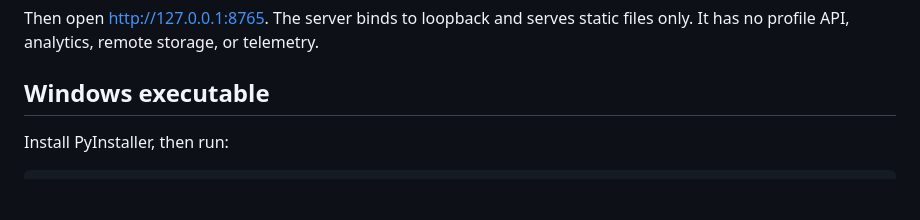
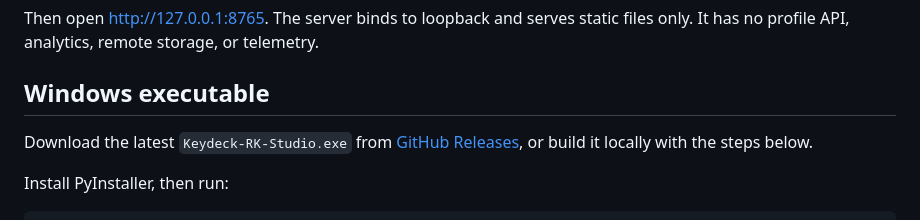
Before and after one commit to shubh-3011/keydeck-rk-studio, a Markdown page: README.md, the part around the change. GitHub-like rendering; blank space fills up the shorter version.

Commit message:
Document desktop release download

```diff
--- a/README.md
+++ b/README.md
@@ -28,6 +28,8 @@ python server.py
 Then open <http://127.0.0.1:8765>. The server binds to loopback and serves static files only. It has no profile API, analytics, remote storage, or telemetry.
 
 ## Windows executable
+
+Download the latest `Keydeck-RK-Studio.exe` from [GitHub Releases](https://github.com/shubh-3011/keydeck-rk-studio/releases/latest), or build it locally with the steps below.
 
 Install PyInstaller, then run:
 
```
